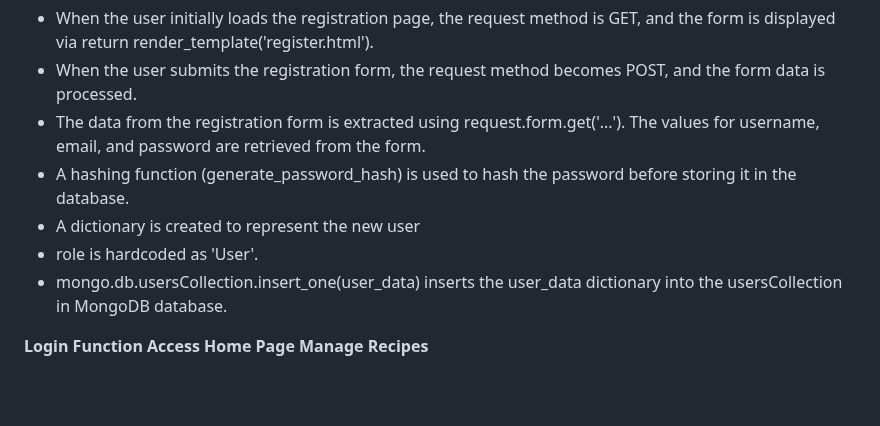
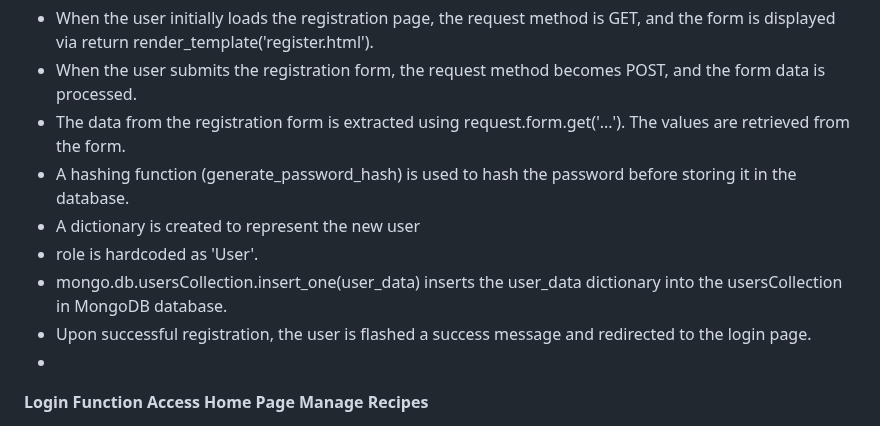
Before and after one commit to twisty147/Twisties-Cook-Book, a Markdown page: README.md, the part around the change. GitHub-like rendering; blank space fills up the shorter version.

Commit message:
updating read me file: Features

```diff
--- a/README.md
+++ b/README.md
@@ -610,11 +610,13 @@ This form allows the user to submit their information (username, email, and pass
 
 -  When the user initially loads the registration page, the request method is GET, and the form is displayed via return render_template('register.html').
 -  When the user submits the registration form, the request method becomes POST, and the form data is processed.
--  The data from the registration form is extracted using request.form.get('...'). The values for username, email, and password are retrieved from the form.
+-  The data from the registration form is extracted using request.form.get('...'). The values are retrieved from the form.
 -  A hashing function (generate_password_hash) is used to hash the password before storing it in the database.
 -  A dictionary is created to represent the new user
 -  role is hardcoded as 'User'.
 -  mongo.db.usersCollection.insert_one(user_data) inserts the user_data dictionary into the usersCollection in MongoDB database.
+-  Upon successful registration, the user is flashed a success message and redirected to the login page.
+-
 
 
 
```
